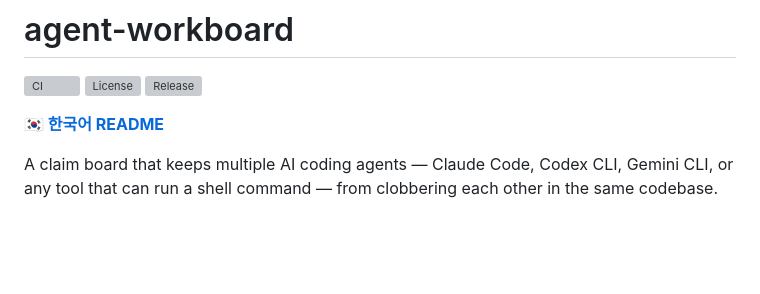
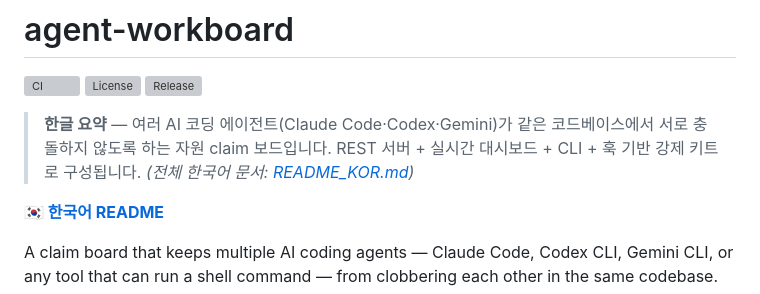
Before and after one commit to oh-namgyu/agent-workboard, a Markdown page: README.md, the part around the change. GitHub-like rendering; blank space fills up the shorter version; grey boxes are pictures that could not be loaded.

Commit message:
docs: add Korean summary at the top of README
Co-Authored-By: Claude Fable 5 <noreply@anthropic.com>
Claude-Session: https://claude.ai/code/session_01QdM7kiGFSituNn8dDPZ7Ub

```diff
--- a/README.md
+++ b/README.md
@@ -4,6 +4,8 @@
 [![License](https://img.shields.io/github/license/oh-namgyu/agent-workboard)](LICENSE)
 [![Release](https://img.shields.io/github/v/release/oh-namgyu/agent-workboard)](https://github.com/oh-namgyu/agent-workboard/releases)
 
+
+> **한글 요약** — 여러 AI 코딩 에이전트(Claude Code·Codex·Gemini)가 같은 코드베이스에서 서로 충돌하지 않도록 하는 자원 claim 보드입니다. REST 서버 + 실시간 대시보드 + CLI + 훅 기반 강제 키트로 구성됩니다. *(전체 한국어 문서: [README_KOR.md](README_KOR.md))*
 
 **[🇰🇷 한국어 README](README_KOR.md)**
 
```
